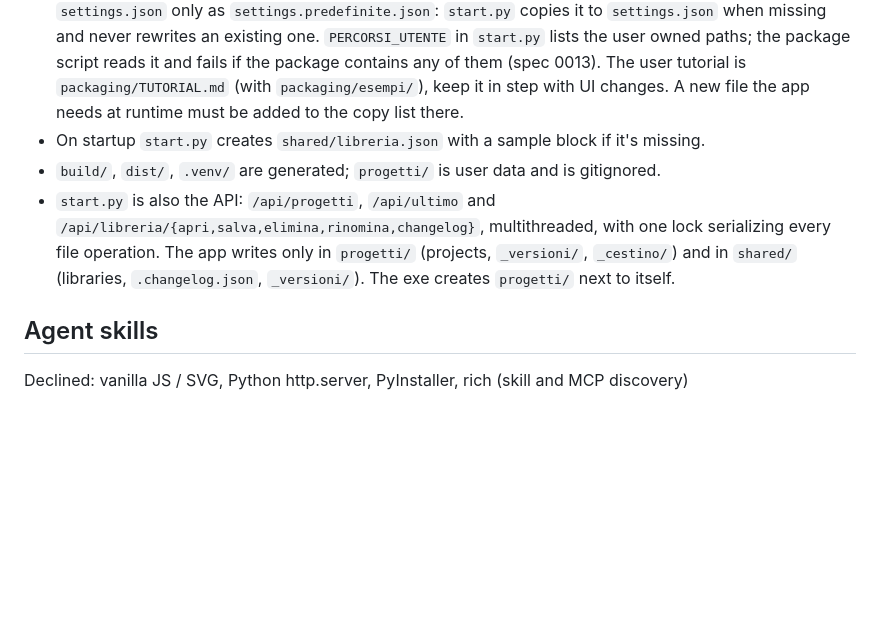
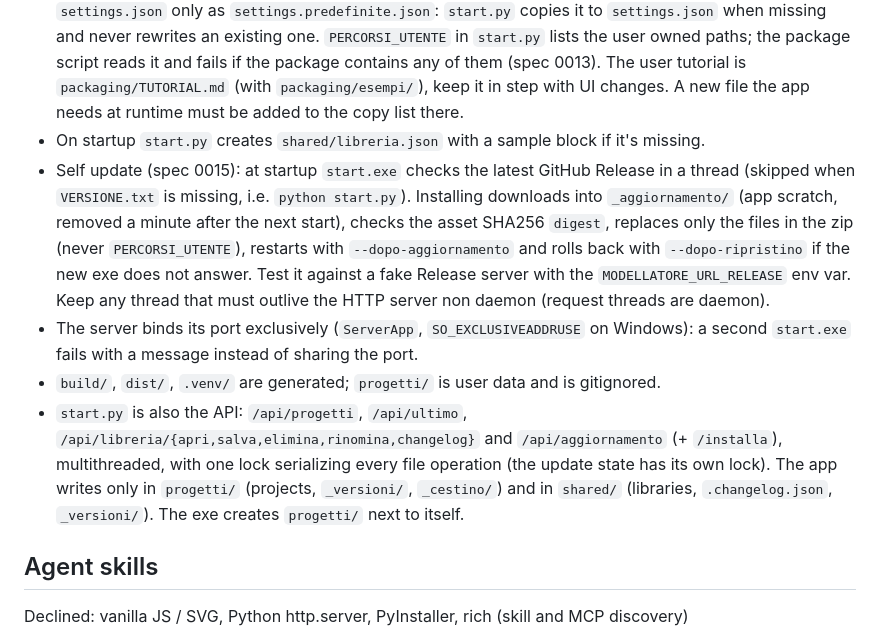
Before and after one commit to Mattemn97/modellatore-progetti, a Markdown page: AGENTS.md, the part around the change. GitHub-like rendering; blank space fills up the shorter version.

Commit message:
Sync: aggiornamento automatico e porta esclusiva in AGENTS.md
Co-Authored-By: Claude Opus 5.5 <noreply@anthropic.com>

```diff
--- a/AGENTS.md
+++ b/AGENTS.md
@@ -57,8 +57,10 @@ Stored in `docs/specs/`. Format: `docs/specs/NNNN-title.md`.
 - The exe serves files from its own folder, not from inside the bundle (`datas=[]` in `start.spec`). To ship it, copy `index.html`, `style.css`, `settings.json`, `js/` and `shared/` next to `start.exe`.
 - The package (`packaging/crea-pacchetto.ps1`) ships `shared/` and `progetti/` empty on purpose, so extracting an update over an install never overwrites user data; `start.exe` fills them. It ships `settings.json` only as `settings.predefinite.json`: `start.py` copies it to `settings.json` when missing and never rewrites an existing one. `PERCORSI_UTENTE` in `start.py` lists the user owned paths; the package script reads it and fails if the package contains any of them (spec 0013). The user tutorial is `packaging/TUTORIAL.md` (with `packaging/esempi/`), keep it in step with UI changes. A new file the app needs at runtime must be added to the copy list there.
 - On startup `start.py` creates `shared/libreria.json` with a sample block if it's missing.
+- Self update (spec 0015): at startup `start.exe` checks the latest GitHub Release in a thread (skipped when `VERSIONE.txt` is missing, i.e. `python start.py`). Installing downloads into `_aggiornamento/` (app scratch, removed a minute after the next start), checks the asset SHA256 `digest`, replaces only the files in the zip (never `PERCORSI_UTENTE`), restarts with `--dopo-aggiornamento` and rolls back with `--dopo-ripristino` if the new exe does not answer. Test it against a fake Release server with the `MODELLATORE_URL_RELEASE` env var. Keep any thread that must outlive the HTTP server non daemon (request threads are daemon).
+- The server binds its port exclusively (`ServerApp`, `SO_EXCLUSIVEADDRUSE` on Windows): a second `start.exe` fails with a message instead of sharing the port.
 - `build/`, `dist/`, `.venv/` are generated; `progetti/` is user data and is gitignored.
-- `start.py` is also the API: `/api/progetti`, `/api/ultimo` and `/api/libreria/{apri,salva,elimina,rinomina,changelog}`, multithreaded, with one lock serializing every file operation. The app writes only in `progetti/` (projects, `_versioni/`, `_cestino/`) and in `shared/` (libraries, `.changelog.json`, `_versioni/`). The exe creates `progetti/` next to itself.
+- `start.py` is also the API: `/api/progetti`, `/api/ultimo`, `/api/libreria/{apri,salva,elimina,rinomina,changelog}` and `/api/aggiornamento` (+ `/installa`), multithreaded, with one lock serializing every file operation (the update state has its own lock). The app writes only in `progetti/` (projects, `_versioni/`, `_cestino/`) and in `shared/` (libraries, `.changelog.json`, `_versioni/`). The exe creates `progetti/` next to itself.
 
 ## Agent skills
 
```
Also changed, not shown: js/AGENTS.md (+2 -0 lines).
